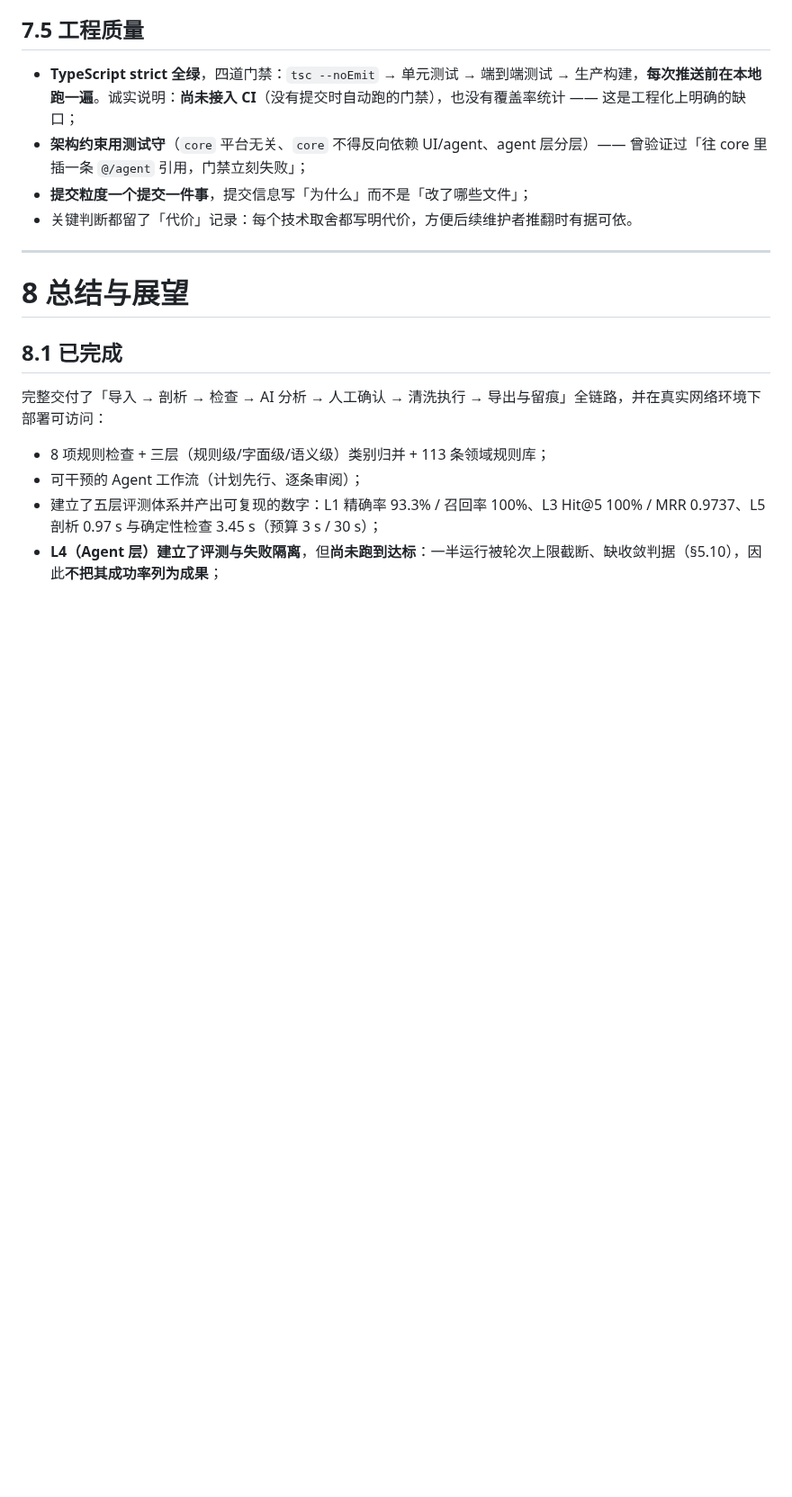
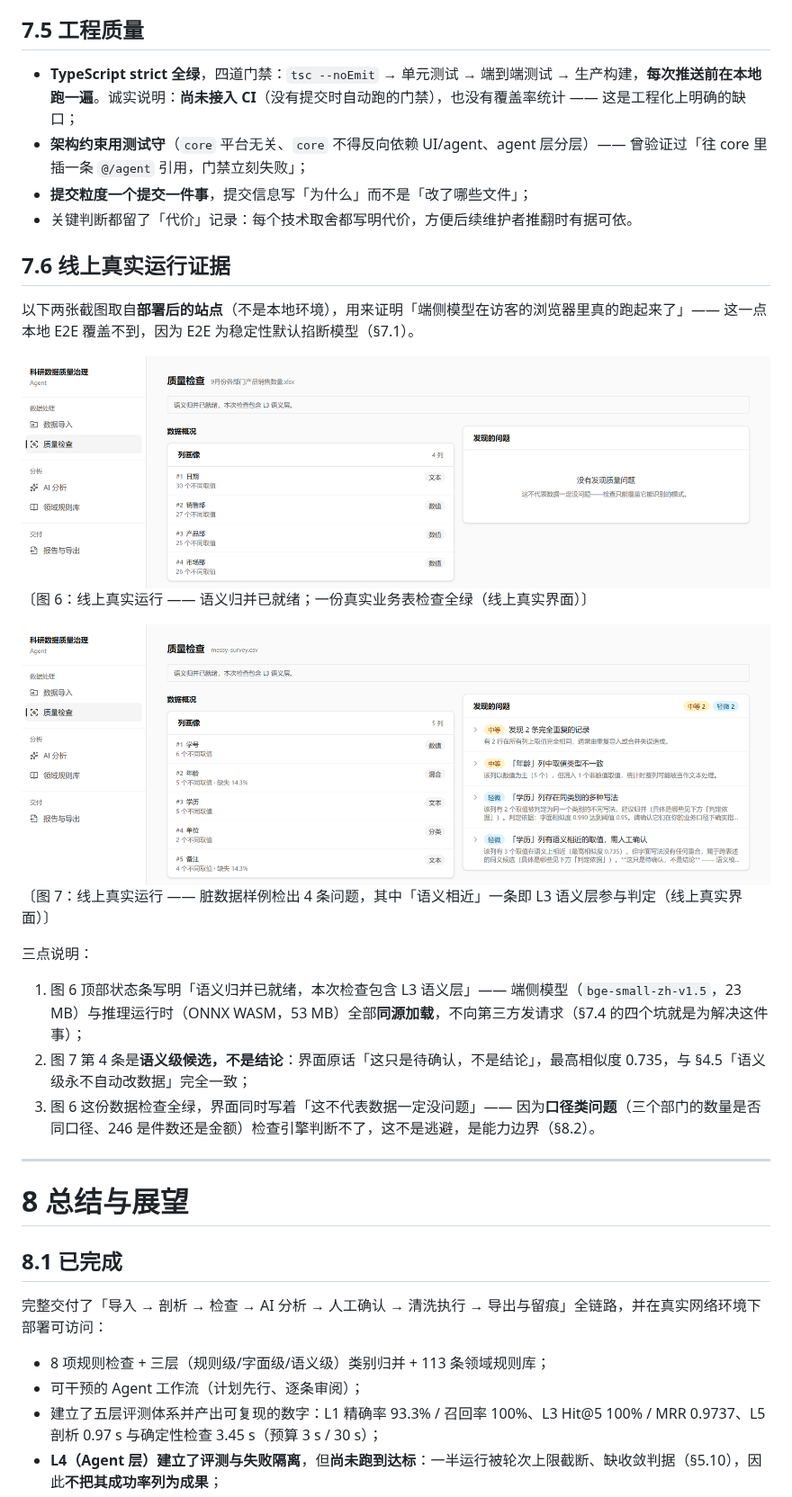
Before and after one commit to HUA-T-SVG/AI-web, a Markdown page: docs/技术文档.md, the part around the change. Shown at 90% size. Drawn GitHub-style; pictures changed too: docs/images/07-live-semantic-ready.png (added), docs/images/08-live-issues.png (added); blank space fills up the shorter version.

Commit message:
docs: 新增 §7.6 线上真实运行证据（语义就绪 + 检出含语义候选）
补上本地 E2E 覆盖不到的一环：端侧模型在**线上访客浏览器里真的跑起来了**。
两张图都在部署后的站点上用 Playwright 真实上传数据截取，不是本地环境：

- 图 6：一份真实业务表（30 行 × 4 列）→ 状态条「语义归并已就绪，本次检查包含 L3 语义层」
  + 检查结果「没有发现质量问题」（界面同时写明这不代表一定没问题）
- 图 7：脏数据样例 → 检出 4 条问题，其中第 4 条是**语义级候选**（相似度 0.735，
  界面原话「这只是待确认，不是结论」）—— 这是 L3 在线上真参与判定、且守住了
  「永不自动改数据」边界的直接证据

排版处理：
- 截图先用 Pillow 裁掉下方空白（1800 → 892 / 1002 像素高），否则白底吃掉半页
- 图宽 16.5 → 15.5 cm，让两张图挤进同一页；页数 28 → **27 页**（余量 3 页）
- check:doc 28 项全过（图片从 5 张增至 7 张，校验同步覆盖）

```diff
--- a/docs/技术文档.md
+++ b/docs/技术文档.md
@@ -632,6 +632,22 @@ Agent 层评测（真调模型）：**4 条查询 × 每条 3 次 = 12 次对话
 - **提交粒度一个提交一件事**，提交信息写「为什么」而不是「改了哪些文件」；
 - 关键判断都留了「代价」记录：每个技术取舍都写明代价，方便后续维护者推翻时有据可依。
 
+## 7.6 线上真实运行证据
+
+以下两张截图取自**部署后的站点**（不是本地环境），用来证明「端侧模型在访客的浏览器里真的跑起来了」—— 这一点本地 E2E 覆盖不到，因为 E2E 为稳定性默认掐断模型（§7.1）。
+
+![图 6 线上语义就绪与检查全绿](images/07-live-semantic-ready.png)
+〔图 6：线上真实运行 —— 语义归并已就绪；一份真实业务表检查全绿（线上真实界面）〕
+
+![图 7 线上检出问题含语义候选](images/08-live-issues.png)
+〔图 7：线上真实运行 —— 脏数据样例检出 4 条问题，其中「语义相近」一条即 L3 语义层参与判定（线上真实界面）〕
+
+三点说明：
+
+1. 图 6 顶部状态条写明「语义归并已就绪，本次检查包含 L3 语义层」—— 端侧模型（`bge-small-zh-v1.5`，23 MB）与推理运行时（ONNX WASM，53 MB）全部**同源加载**，不向第三方发请求（§7.4 的四个坑就是为解决这件事）；
+2. 图 7 第 4 条是**语义级候选，不是结论**：界面原话「这只是待确认，不是结论」，最高相似度 0.735，与 §4.5「语义级永不自动改数据」完全一致；
+3. 图 6 这份数据检查全绿，界面同时写着「这不代表数据一定没问题」—— 因为**口径类问题**（三个部门的数量是否同口径、246 是件数还是金额）检查引擎判断不了，这不是逃避，是能力边界（§8.2）。
+
 ---
 
 # 8 总结与展望
```
Also changed, not shown: 3 other files.
